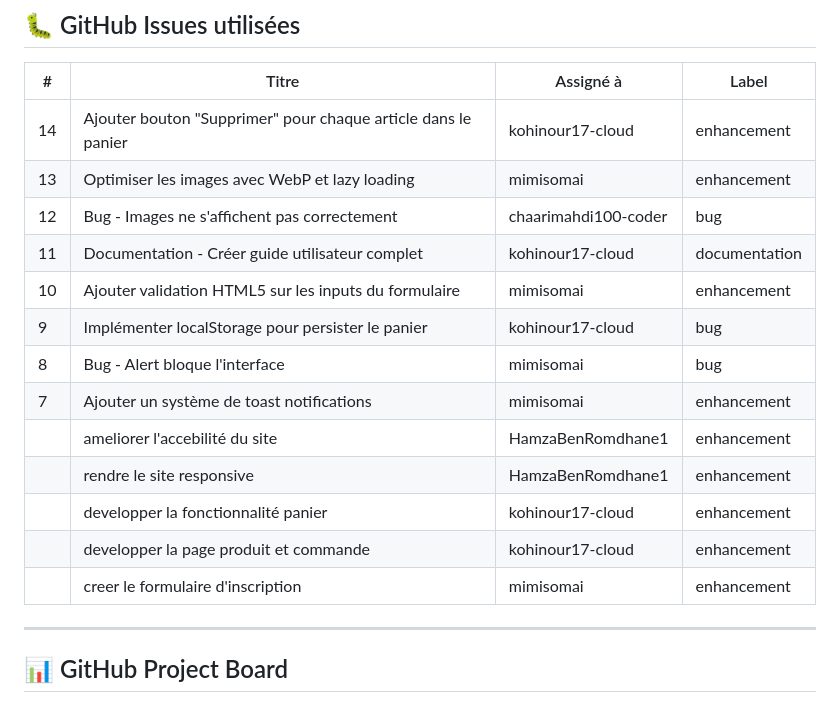
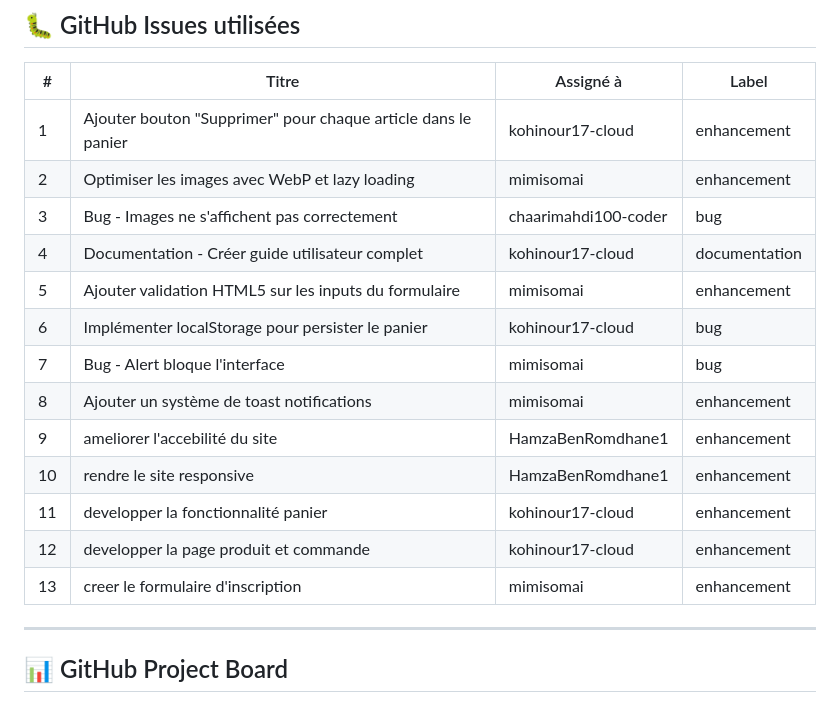
Before and after one commit to chaarimahdi100-coder/MN-Cosmetics-WebSite, a Markdown page: README.md, the part around the change. Drawn GitHub-style.

Commit message:
Réorganiser les problèmes GitHub avec numéros
Réorganisé les problèmes GitHub en ajoutant des numéros pour chaque entrée.

```diff
--- a/README.md
+++ b/README.md
@@ -271,19 +271,19 @@ git push origin feature-footer
 
 | #  | Titre                                                         | Assigné à            | Label         |
 | -- | ------------------------------------------------------------- | -------------------- | ------------- |
-| 14 | Ajouter bouton "Supprimer" pour chaque article dans le panier | kohinour17-cloud     | enhancement   |
-| 13 | Optimiser les images avec WebP et lazy loading                | mimisomai            | enhancement   |
-| 12 | Bug - Images ne s'affichent pas correctement                  | chaarimahdi100-coder | bug           |
-| 11 | Documentation - Créer guide utilisateur complet               | kohinour17-cloud     | documentation |
-| 10 | Ajouter validation HTML5 sur les inputs du formulaire         | mimisomai            | enhancement   |
-| 9  | Implémenter localStorage pour persister le panier             | kohinour17-cloud     | bug           |
-| 8  | Bug - Alert bloque l'interface                                | mimisomai            | bug           |
-| 7  | Ajouter un système de toast notifications                     | mimisomai            | enhancement   |
-|    | ameliorer l'accebilité du site                                | HamzaBenRomdhane1    | enhancement   |
-|    |  rendre le site responsive                                    | HamzaBenRomdhane1    | enhancement   |
-|    |     developper la fonctionnalité panier                        | kohinour17-cloud     | enhancement  |
-|    |     developper la page produit et commande                     | kohinour17-cloud     | enhancement  |
-|    |   creer le formulaire d'inscription                           | mimisomai            | enhancement   |
+| 1 | Ajouter bouton "Supprimer" pour chaque article dans le panier | kohinour17-cloud     | enhancement   |
+| 2 | Optimiser les images avec WebP et lazy loading                | mimisomai            | enhancement   |
+| 3 | Bug - Images ne s'affichent pas correctement                  | chaarimahdi100-coder | bug           |
+| 4 | Documentation - Créer guide utilisateur complet               | kohinour17-cloud     | documentation |
+| 5 | Ajouter validation HTML5 sur les inputs du formulaire         | mimisomai            | enhancement   |
+| 6  | Implémenter localStorage pour persister le panier             | kohinour17-cloud     | bug           |
+| 7  | Bug - Alert bloque l'interface                                | mimisomai            | bug           |
+| 8  | Ajouter un système de toast notifications                     | mimisomai            | enhancement   |
+|  9  | ameliorer l'accebilité du site                                | HamzaBenRomdhane1    | enhancement   |
+|  10  |  rendre le site responsive                                    | HamzaBenRomdhane1    | enhancement   |
+| 11   |     developper la fonctionnalité panier                        | kohinour17-cloud     | enhancement  |
+|  12  |     developper la page produit et commande                     | kohinour17-cloud     | enhancement  |
+| 13   |   creer le formulaire d'inscription                           | mimisomai            | enhancement   |
 ---
 
 ## 📊 GitHub Project Board
```
